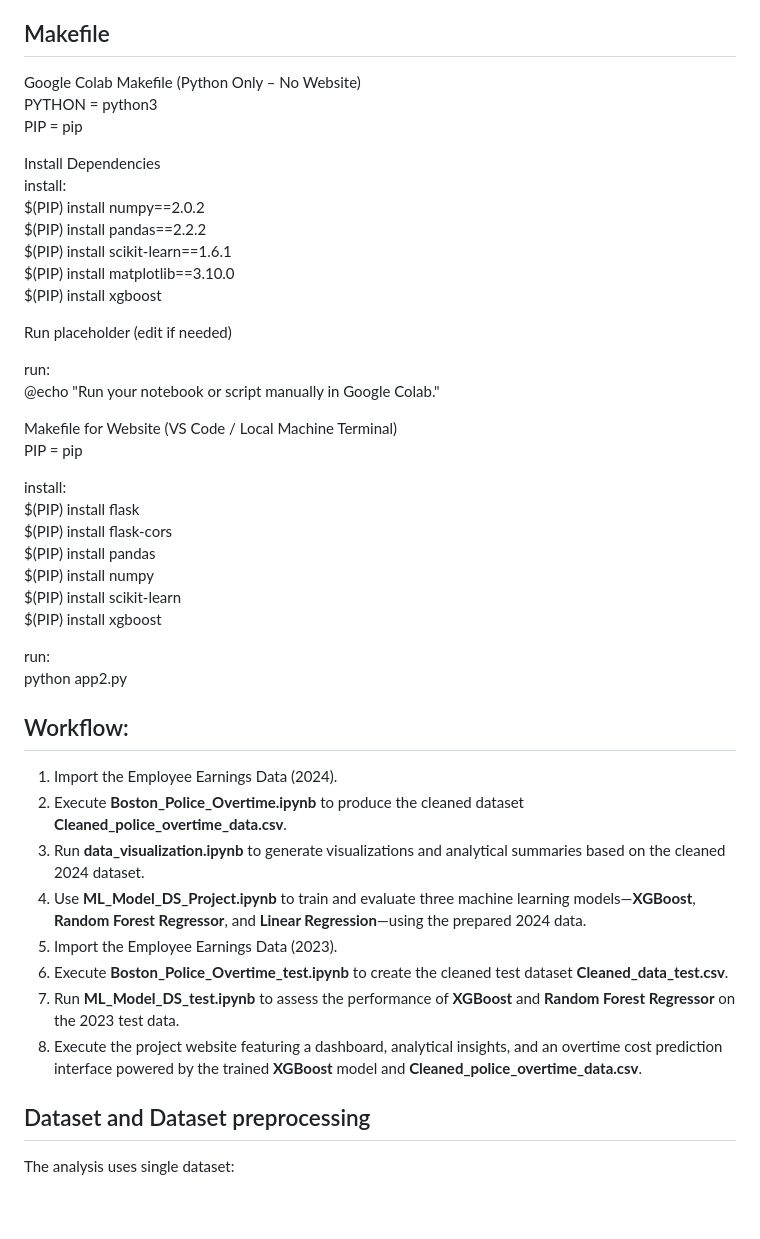
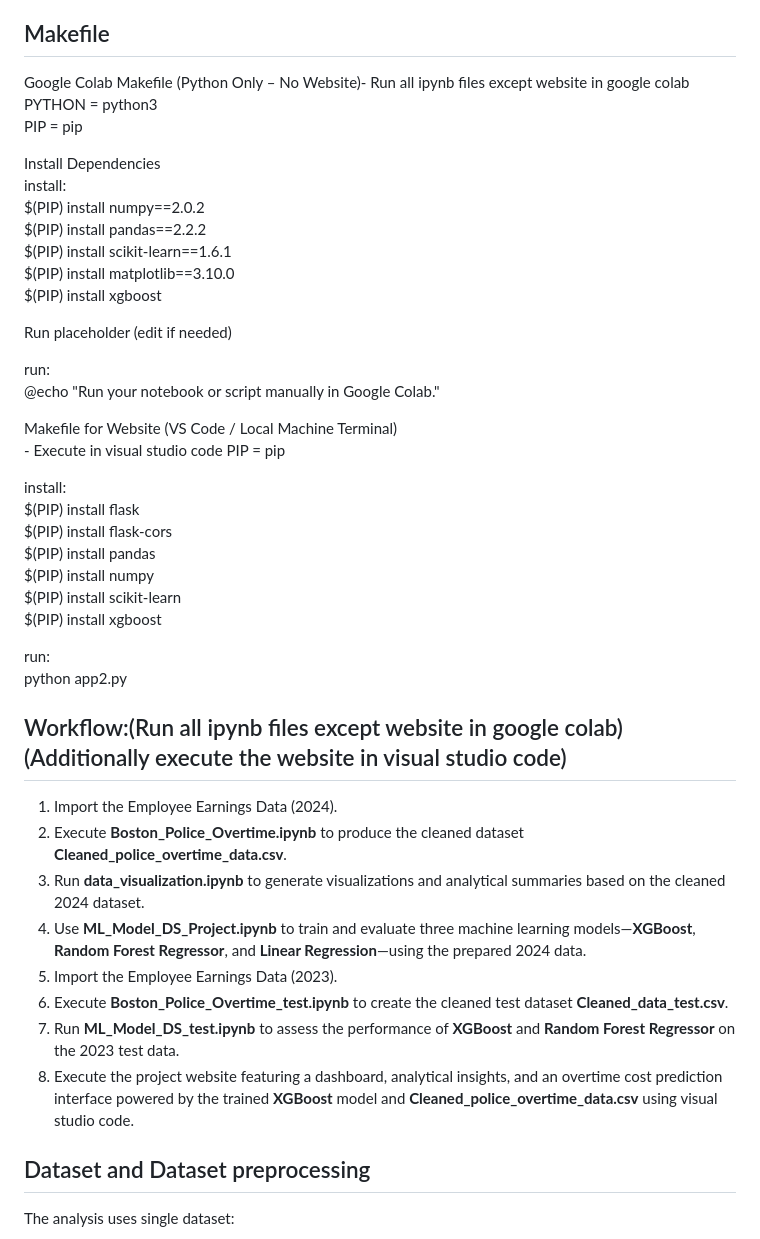
Before and after one commit to vidney14/bpd, a Markdown page: README.md, the part around the change. Rendered like a GitHub page; blank space fills up the shorter version.

Commit message:
Clarify instructions for Google Colab and VS Code
Updated the README to clarify instructions for running notebooks and the website in Google Colab and Visual Studio Code.

```diff
--- a/README.md
+++ b/README.md
@@ -11,7 +11,7 @@ This project analyzes the **Boston Police Department (BPD) budget and payroll da
 - Website Boston Police Department (BPD) Budget & Payroll Analysis explaining the workflow and predicting the overtime expenditure using machine learning models.
 
 ## Makefile
-Google Colab Makefile (Python Only – No Website)
+Google Colab Makefile (Python Only – No Website)- Run all ipynb files except website in google colab
 <br/>
 PYTHON = python3
 <br/>
@@ -34,7 +34,7 @@ run:<br/>
 	@echo "Run your notebook or script manually in Google Colab."
 
 
-Makefile for Website (VS Code / Local Machine Terminal)<br/>
+Makefile for Website (VS Code / Local Machine Terminal)<br/> -  Execute in visual studio code
 PIP = pip
 
 install:<br/>
@@ -49,7 +49,7 @@ install:<br/>
 run:<br/>
 	python app2.py
 
-## Workflow:
+## Workflow:(Run all ipynb files except website in google colab)(Additionally execute the website in visual studio code)
 1. Import the Employee Earnings Data (2024).
 2. Execute **Boston_Police_Overtime.ipynb** to produce the cleaned dataset **Cleaned_police_overtime_data.csv**.
 3. Run **data_visualization.ipynb** to generate visualizations and analytical summaries based on the cleaned 2024 dataset.
@@ -57,7 +57,8 @@ run:<br/>
 5. Import the Employee Earnings Data (2023).
 6. Execute **Boston_Police_Overtime_test.ipynb** to create the cleaned test dataset **Cleaned_data_test.csv**.
 7. Run **ML_Model_DS_test.ipynb** to assess the performance of **XGBoost** and **Random Forest Regressor** on the 2023 test data.
-8. Execute the project website featuring a dashboard, analytical insights, and an overtime cost prediction interface powered by the trained **XGBoost** model and **Cleaned_police_overtime_data.csv**.
+8. Execute the project website featuring a dashboard, analytical insights, and an overtime cost prediction interface powered by the trained **XGBoost** model and **Cleaned_police_overtime_data.csv** using visual studio code.
+
 
 ## Dataset and Dataset preprocessing
 The analysis uses single dataset:
```
